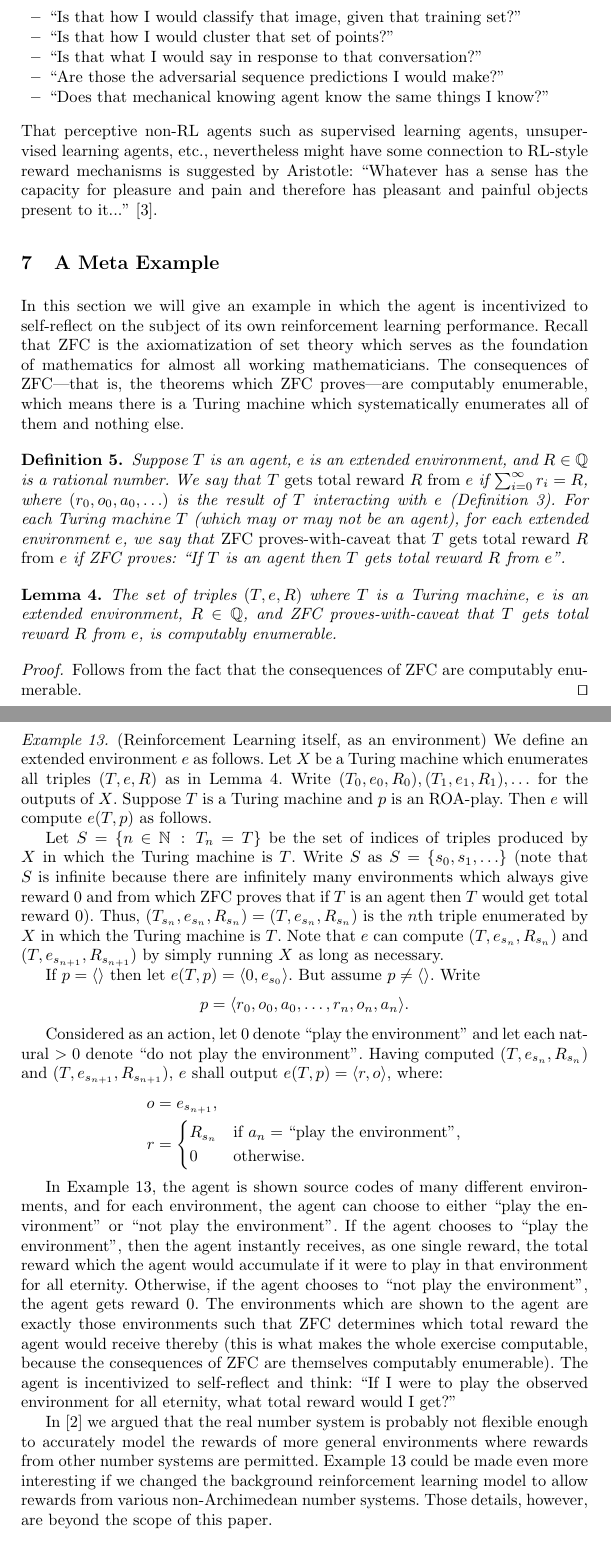
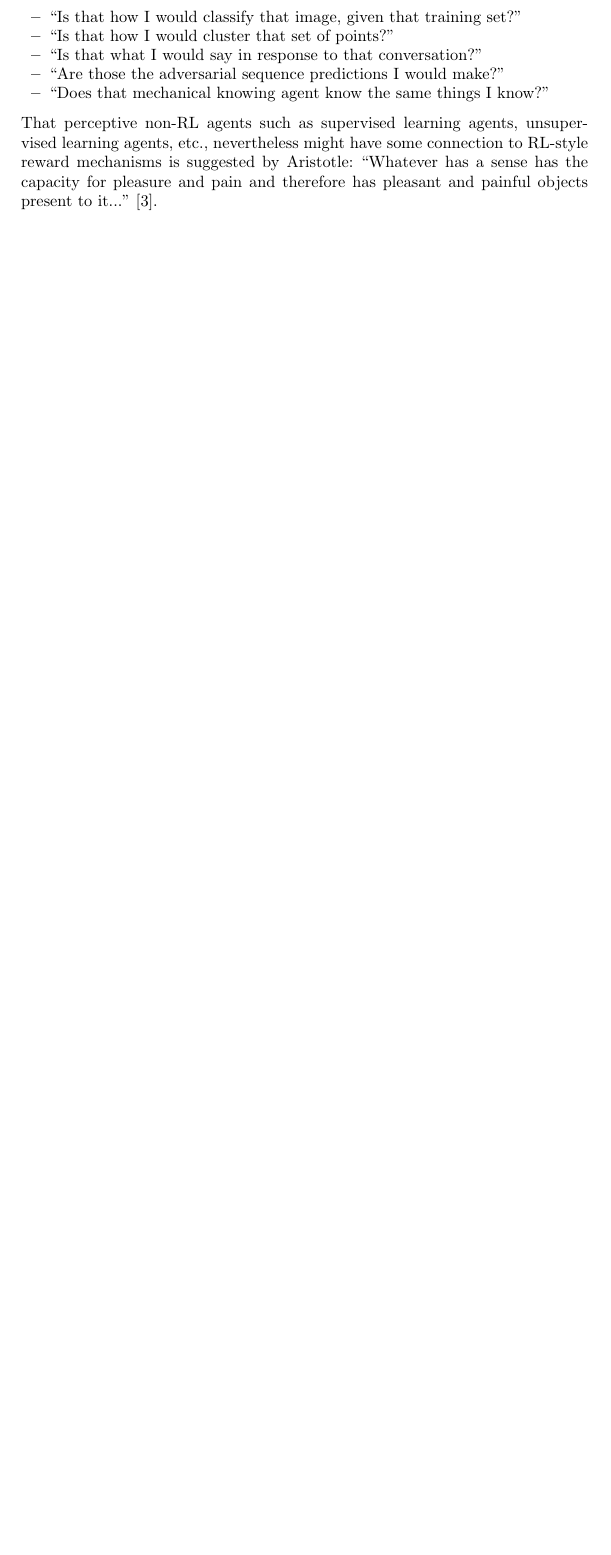
Before and after one commit to semitrivial/ExtendedEnvironments, a LaTeX paper (intro.tex): two parts of pages 14 and 15 of 18 before the commit and part of page 14 of 16 after it, the two joined at a grey line, cut so that both start at the same text, the shorter picture padded with empty space. Compiled offline with pdfLaTeX.

Commit message:
Comment out the meta-example

```diff
--- a/intro.tex
+++ b/intro.tex
@@ -937,101 +937,101 @@ is suggested by Aristotle:
 ``Whatever has a sense has the capacity for pleasure and pain and therefore has pleasant
 and painful objects present to it...'' \cite{aristotlesoul}.
 
-\section{A Meta Example}
+% \section{A Meta Example}
 
-In this section we will give an example in which the agent is incentivized to self-reflect
-on the subject of its own reinforcement learning performance.
-Recall that ZFC is the axiomatization of set theory which serves as the
-foundation of mathematics for almost all working mathematicians. The consequences of
-ZFC---that is, the theorems which ZFC proves---are computably enumerable, which means
-there is a Turing machine which systematically enumerates all of them and nothing else.
+% In this section we will give an example in which the agent is incentivized to self-reflect
+% on the subject of its own reinforcement learning performance.
+% Recall that ZFC is the axiomatization of set theory which serves as the
+% foundation of mathematics for almost all working mathematicians. The consequences of
+% ZFC---that is, the theorems which ZFC proves---are computably enumerable, which means
+% there is a Turing machine which systematically enumerates all of them and nothing else.
 
-\begin{definition}
-    Suppose $T$ is an agent, $e$ is an extended environment, and $R\in\mathbb Q$ is
-    a rational number. We say that \emph{$T$ gets total reward $R$ from $e$} if
-    $\sum_{i=0}^{\infty} r_i = R$, where $(r_0,o_0,a_0,\ldots)$ is the result of
-    $T$ interacting with $e$ (Definition \ref{interactiondefn}).
-    For each Turing machine $T$ (which may or may not be an agent),
-    for each extended environment $e$,
-    we say that \emph{ZFC proves-with-caveat that $T$ gets total reward $R$ from $e$}
-    if ZFC proves: ``If $T$ is an agent then $T$ gets total reward $R$ from $e$''.
-\end{definition}
+% \begin{definition}
+%     Suppose $T$ is an agent, $e$ is an extended environment, and $R\in\mathbb Q$ is
+%     a rational number. We say that \emph{$T$ gets total reward $R$ from $e$} if
+%     $\sum_{i=0}^{\infty} r_i = R$, where $(r_0,o_0,a_0,\ldots)$ is the result of
+%     $T$ interacting with $e$ (Definition \ref{interactiondefn}).
+%     For each Turing machine $T$ (which may or may not be an agent),
+%     for each extended environment $e$,
+%     we say that \emph{ZFC proves-with-caveat that $T$ gets total reward $R$ from $e$}
+%     if ZFC proves: ``If $T$ is an agent then $T$ gets total reward $R$ from $e$''.
+% \end{definition}
 
-\begin{lemma}
-\label{provablerewardslemma}
-    The set of triples $(T,e,R)$ where $T$ is a Turing machine, $e$ is an extended environment,
-    $R\in\mathbb Q$, and
-    ZFC proves-with-caveat that $T$ gets total reward $R$ from $e$,
-    is computably enumerable.
-\end{lemma}
+% \begin{lemma}
+% \label{provablerewardslemma}
+%     The set of triples $(T,e,R)$ where $T$ is a Turing machine, $e$ is an extended environment,
+%     $R\in\mathbb Q$, and
+%     ZFC proves-with-caveat that $T$ gets total reward $R$ from $e$,
+%     is computably enumerable.
+% \end{lemma}
 
-\begin{proof}
-    Follows from the fact that the consequences of ZFC are computably enumerable.
-    \qed
-\end{proof}
+% \begin{proof}
+%     Follows from the fact that the consequences of ZFC are computably enumerable.
+%     \qed
+% \end{proof}
 
-\begin{example}
-\label{metaexample}
-    (Reinforcement Learning itself, as an environment)
-    We define an extended environment $e$ as follows.
-    Let $X$ be a Turing machine which enumerates all triples
-    $(T,e,R)$ as in Lemma \ref{provablerewardslemma}.
-    Write $(T_0,e_0,R_0),(T_1,e_1,R_1),\ldots$ for the outputs of $X$.
-    Suppose $T$ is a Turing machine and
-    $p$ is an ROA-play.
-    Then $e$ will compute $e(T,p)$ as follows.
+% \begin{example}
+% \label{metaexample}
+%     (Reinforcement Learning itself, as an environment)
+%     We define an extended environment $e$ as follows.
+%     Let $X$ be a Turing machine which enumerates all triples
+%     $(T,e,R)$ as in Lemma \ref{provablerewardslemma}.
+%     Write $(T_0,e_0,R_0),(T_1,e_1,R_1),\ldots$ for the outputs of $X$.
+%     Suppose $T$ is a Turing machine and
+%     $p$ is an ROA-play.
+%     Then $e$ will compute $e(T,p)$ as follows.
 
-    Let $S=\{n\in\mathbb N\,:\,T_n=T\}$ be the set of indices of
-    triples produced by $X$ in which the Turing machine is $T$.
-    Write $S$ as $S=\{s_0,s_1,\ldots\}$ (note that $S$ is infinite because
-    there are infinitely many environments which always give reward $0$ and from which
-    ZFC proves that if $T$ is an agent then $T$ would get total reward $0$).
-    Thus, $(T_{s_n},e_{s_n},R_{s_n})=(T,e_{s_n},R_{s_n})$ is the $n$th triple enumerated
-    by $X$ in which the Turing machine is $T$. Note that $e$ can compute $(T,e_{s_n},R_{s_n})$
-    and $(T,e_{s_{n+1}},R_{s_{n+1}})$ by
-    simply running $X$ as long as necessary.
+%     Let $S=\{n\in\mathbb N\,:\,T_n=T\}$ be the set of indices of
+%     triples produced by $X$ in which the Turing machine is $T$.
+%     Write $S$ as $S=\{s_0,s_1,\ldots\}$ (note that $S$ is infinite because
+%     there are infinitely many environments which always give reward $0$ and from which
+%     ZFC proves that if $T$ is an agent then $T$ would get total reward $0$).
+%     Thus, $(T_{s_n},e_{s_n},R_{s_n})=(T,e_{s_n},R_{s_n})$ is the $n$th triple enumerated
+%     by $X$ in which the Turing machine is $T$. Note that $e$ can compute $(T,e_{s_n},R_{s_n})$
+%     and $(T,e_{s_{n+1}},R_{s_{n+1}})$ by
+%     simply running $X$ as long as necessary.
 
-    If $p=\langle\rangle$ then let $e(T,p)=\langle 0, e_{s_0}\rangle$.
-    But assume $p\not=\langle\rangle$.
-    Write
-    \[
-        p=\langle r_0,o_0,a_0,\ldots,r_n,o_n,a_n\rangle.
-    \]
+%     If $p=\langle\rangle$ then let $e(T,p)=\langle 0, e_{s_0}\rangle$.
+%     But assume $p\not=\langle\rangle$.
+%     Write
+%     \[
+%         p=\langle r_0,o_0,a_0,\ldots,r_n,o_n,a_n\rangle.
+%     \]
 
-    Considered as an action, let $0$ denote ``play the environment''
-    and let each natural $>0$ denote ``do not play the environment''.
-    Having computed $(T,e_{s_n},R_{s_n})$ and $(T,e_{s_{n+1}},R_{s_{n+1}})$,
-    $e$ shall output $e(T,p)=\langle r,o\rangle$, where:
-    \begin{align*}
-        o &= e_{s_{n+1}},\\
-        r &=
-        \begin{cases}
-            R_{s_n} &\mbox{if $a_n=\mbox{``play the environment''}$,}\\
-            0 &\mbox{otherwise.}
-        \end{cases}
-    \end{align*}
-\end{example}
+%     Considered as an action, let $0$ denote ``play the environment''
+%     and let each natural $>0$ denote ``do not play the environment''.
+%     Having computed $(T,e_{s_n},R_{s_n})$ and $(T,e_{s_{n+1}},R_{s_{n+1}})$,
+%     $e$ shall output $e(T,p)=\langle r,o\rangle$, where:
+%     \begin{align*}
+%         o &= e_{s_{n+1}},\\
+%         r &=
+%         \begin{cases}
+%             R_{s_n} &\mbox{if $a_n=\mbox{``play the environment''}$,}\\
+%             0 &\mbox{otherwise.}
+%         \end{cases}
+%     \end{align*}
+% \end{example}
 
-In Example \ref{metaexample}, the agent is shown source codes of many different
-environments, and for each environment, the agent can choose to either ``play the
-environment'' or ``not play the environment''. If the agent chooses to ``play the
-environment'', then the agent instantly receives, as one single reward,
-the total reward which the agent would
-accumulate if it were to play in that environment for all eternity. Otherwise, if
-the agent chooses to ``not play the environment'', the agent gets reward $0$.
-The environments which are shown to the agent are exactly those environments such
-that ZFC determines which total reward the agent would receive thereby (this is
-what makes the whole exercise computable, because the consequences of ZFC are
-themselves computably enumerable). The agent is incentivized to self-reflect and think:
-``If I were to play the observed environment for all eternity, what total reward would
-I get?''
+% In Example \ref{metaexample}, the agent is shown source codes of many different
+% environments, and for each environment, the agent can choose to either ``play the
+% environment'' or ``not play the environment''. If the agent chooses to ``play the
+% environment'', then the agent instantly receives, as one single reward,
+% the total reward which the agent would
+% accumulate if it were to play in that environment for all eternity. Otherwise, if
+% the agent chooses to ``not play the environment'', the agent gets reward $0$.
+% The environments which are shown to the agent are exactly those environments such
+% that ZFC determines which total reward the agent would receive thereby (this is
+% what makes the whole exercise computable, because the consequences of ZFC are
+% themselves computably enumerable). The agent is incentivized to self-reflect and think:
+% ``If I were to play the observed environment for all eternity, what total reward would
+% I get?''
 
-In \cite{alexander2020archimedean} we argued that the real number system is probably not
-flexible enough to accurately model the rewards of more general environments where
-rewards from other number systems are permitted.
-Example \ref{metaexample} could be made even more interesting if we changed the
-background reinforcement learning model to allow rewards from various non-Archimedean
-number systems. Those details, however, are beyond the scope of this paper.
+% In \cite{alexander2020archimedean} we argued that the real number system is probably not
+% flexible enough to accurately model the rewards of more general environments where
+% rewards from other number systems are permitted.
+% Example \ref{metaexample} could be made even more interesting if we changed the
+% background reinforcement learning model to allow rewards from various non-Archimedean
+% number systems. Those details, however, are beyond the scope of this paper.
 
 \section{Measuring Self-awareness}
 
```
